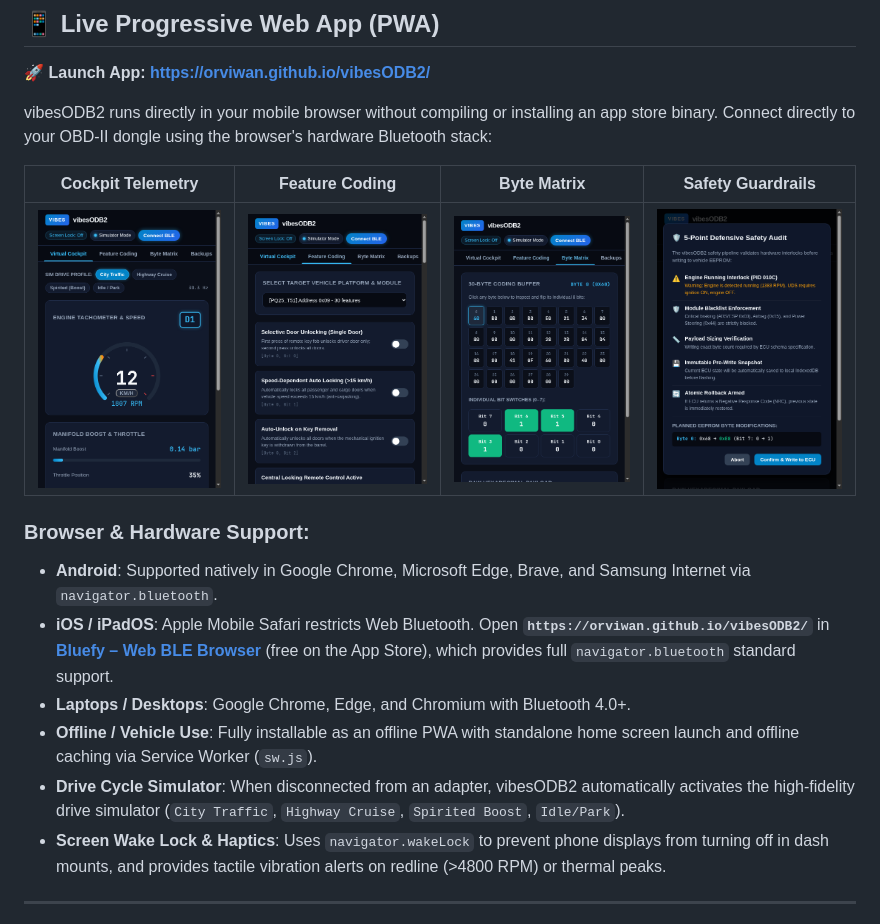
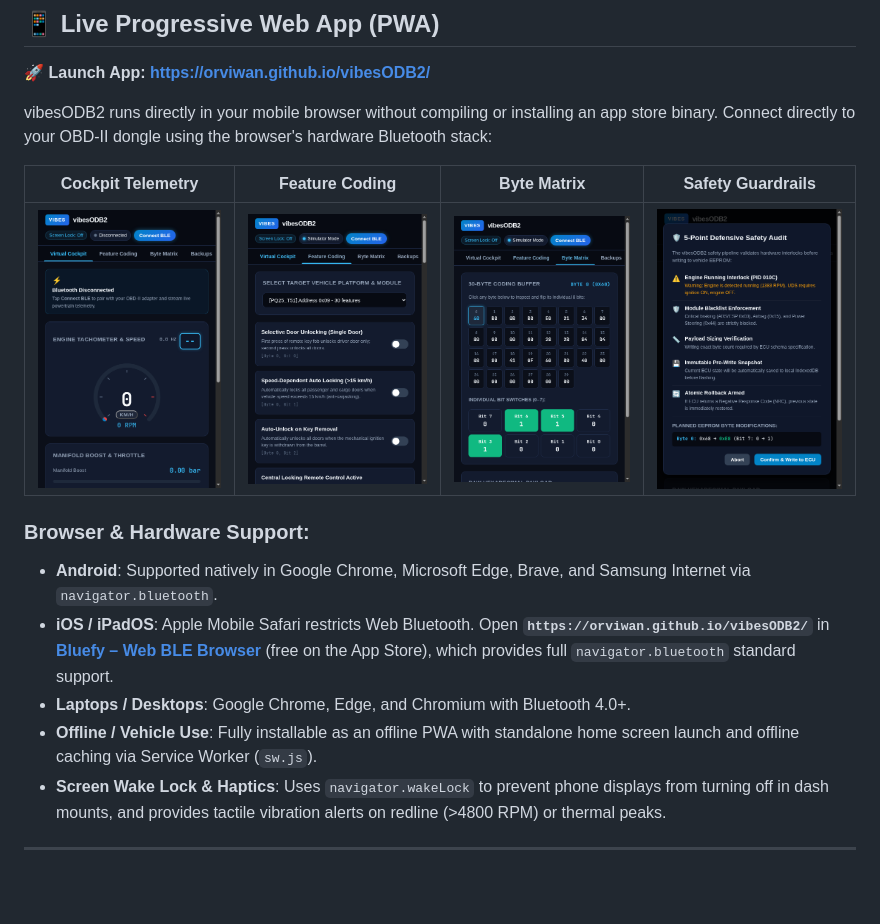
Before and after one commit to orviwan/vibesODB2, a Markdown page: README.md, the part around the change. GitHub-like rendering; pictures changed too: docs/images/pwa_mobile_cockpit.png; blank space fills up the shorter version.

Commit message:
feat(pwa): remove simulator and focus exclusively on live Web Bluetooth OBD-II hardware

```diff
--- a/README.md
+++ b/README.md
@@ -27,7 +27,6 @@ vibesODB2 runs directly in your mobile browser without compiling or installing a
 - **iOS / iPadOS**: Apple Mobile Safari restricts Web Bluetooth. Open **`https://orviwan.github.io/vibesODB2/`** in [**Bluefy – Web BLE Browser**](https://apps.apple.com/app/bluefy-web-ble-browser/id1492822055) (free on the App Store), which provides full `navigator.bluetooth` standard support.
 - **Laptops / Desktops**: Google Chrome, Edge, and Chromium with Bluetooth 4.0+.
 - **Offline / Vehicle Use**: Fully installable as an offline PWA with standalone home screen launch and offline caching via Service Worker (`sw.js`).
-- **Drive Cycle Simulator**: When disconnected from an adapter, vibesODB2 automatically activates the high-fidelity drive simulator (`City Traffic`, `Highway Cruise`, `Spirited Boost`, `Idle/Park`).
 - **Screen Wake Lock & Haptics**: Uses `navigator.wakeLock` to prevent phone displays from turning off in dash mounts, and provides tactile vibration alerts on redline (>4800 RPM) or thermal peaks.
 
 ---
```
Also changed, not shown: 6 other files.
